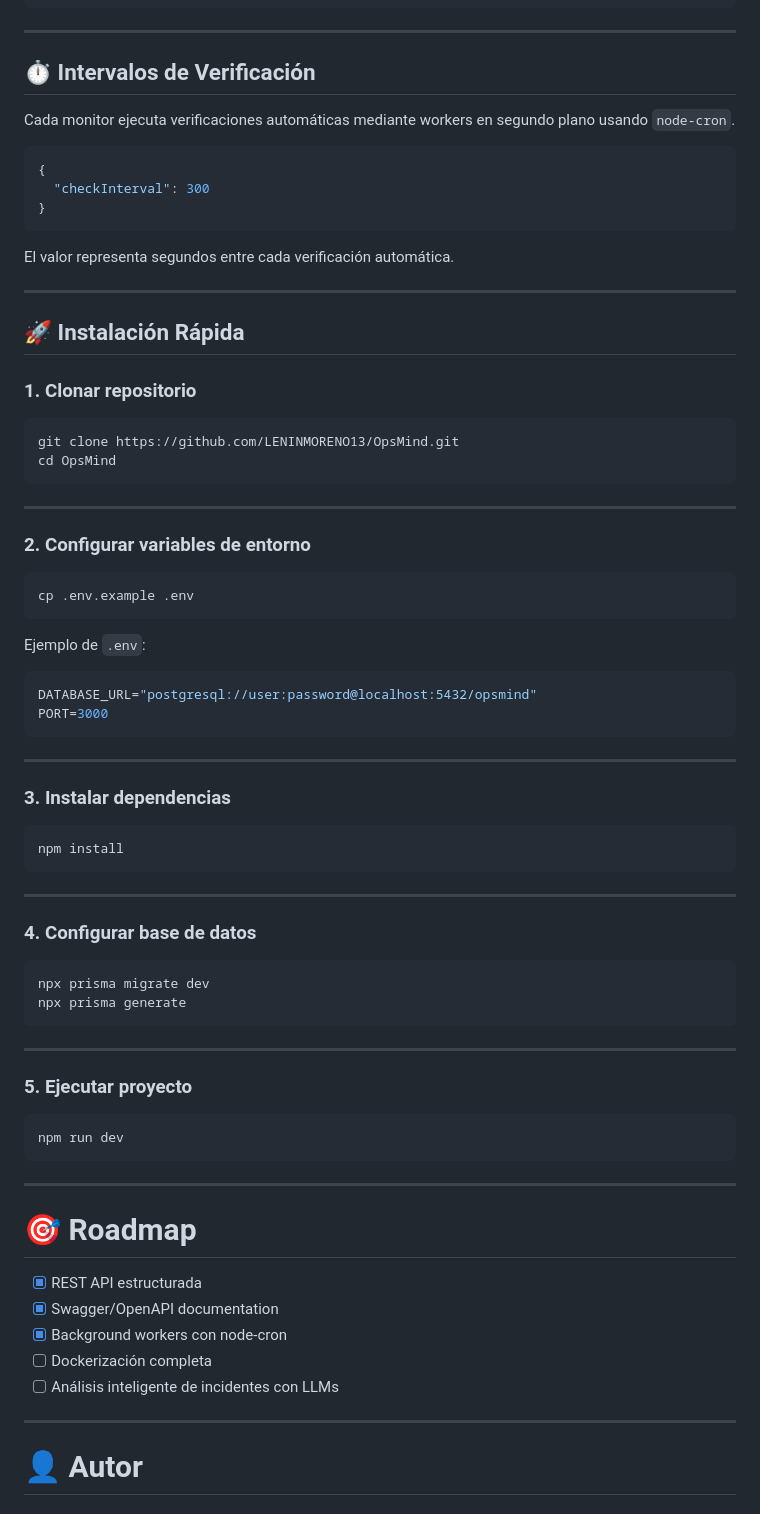
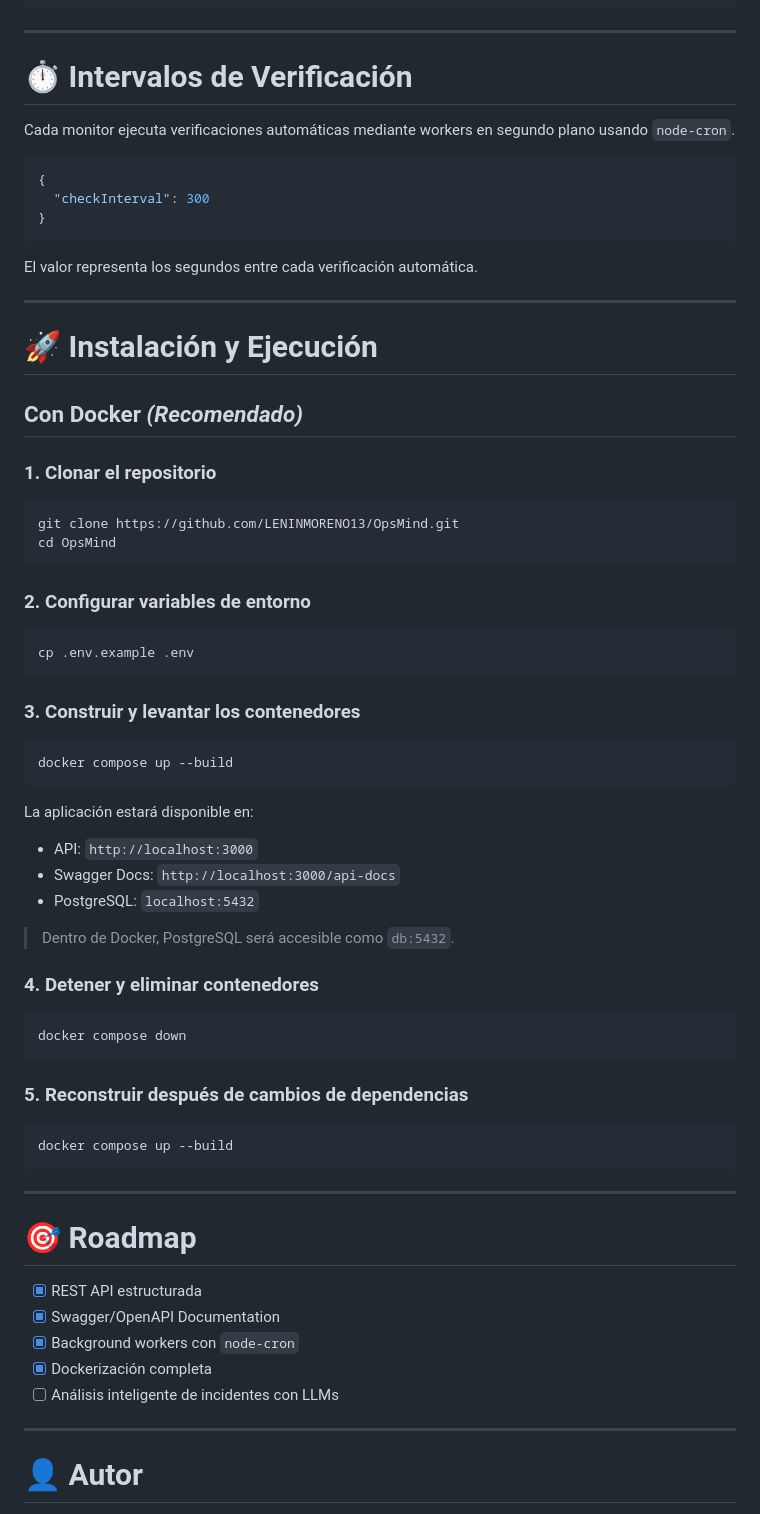
Before and after one commit to LENINMORENO13/OpsMind, a Markdown page: README.md, the part around one of its changes. Rendered like a GitHub page.

````diff
--- a/README.md
+++ b/README.md
@@ -161,7 +151,7 @@ Sistema de clasificación de criticidad diseñado para futuros análisis asistid
 
 ---
 
-## ⏱️ Intervalos de Verificación
+# ⏱️ Intervalos de Verificación
 
 Cada monitor ejecuta verificaciones automáticas mediante workers en segundo plano usando `node-cron`.
 
@@ -171,20 +161,20 @@ Cada monitor ejecuta verificaciones automáticas mediante workers en segundo pla
 }
 ```
 
-El valor representa segundos entre cada verificación automática.
+El valor representa los segundos entre cada verificación automática.
 
 ---
 
-## 🚀 Instalación Rápida
+# 🚀 Instalación y Ejecución
 
-### 1. Clonar repositorio
+## Con Docker *(Recomendado)*
+
+### 1. Clonar el repositorio
 
 ```bash
 git clone https://github.com/LENINMORENO13/OpsMind.git
 cd OpsMind
 ```
-
----
 
 ### 2. Configurar variables de entorno
 
@@ -192,47 +182,41 @@ cd OpsMind
 cp .env.example .env
 ```
 
-Ejemplo de `.env`:
+### 3. Construir y levantar los contenedores
 
-```env
-DATABASE_URL="postgresql://user:password@localhost:5432/opsmind"
-PORT=3000
+```bash
+docker compose up --build
 ```
 
----
+La aplicación estará disponible en:
 
-### 3. Instalar dependencias
+* API: `http://localhost:3000`
+* Swagger Docs: `http://localhost:3000/api-docs`
+* PostgreSQL: `localhost:5432`
+
+> Dentro de Docker, PostgreSQL será accesible como `db:5432`.
+
+### 4. Detener y eliminar contenedores
 
 ```bash
-npm install
+docker compose down
 ```
 
----
-
-### 4. Configurar base de datos
+### 5. Reconstruir después de cambios de dependencias
 
 ```bash
-npx prisma migrate dev
-npx prisma generate
-```
-
----
-
-### 5. Ejecutar proyecto
-
-```bash
-npm run dev
+docker compose up --build
 ```
 
 ---
 
 # 🎯 Roadmap
 
-- [x] REST API estructurada
-- [x] Swagger/OpenAPI documentation
-- [x] Background workers con node-cron
-- [ ] Dockerización completa
-- [ ] Análisis inteligente de incidentes con LLMs
+* [x] REST API estructurada
+* [x] Swagger/OpenAPI Documentation
+* [x] Background workers con `node-cron`
+* [x] Dockerización completa
+* [ ] Análisis inteligente de incidentes con LLMs
 
 ---
 
````
Also changed, not shown: other parts of README.md (+76 -86 lines).
